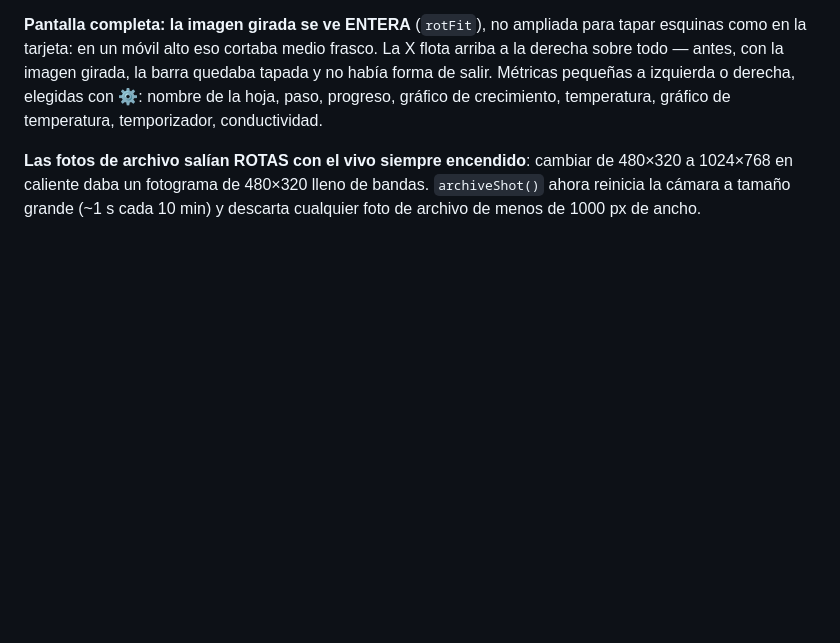
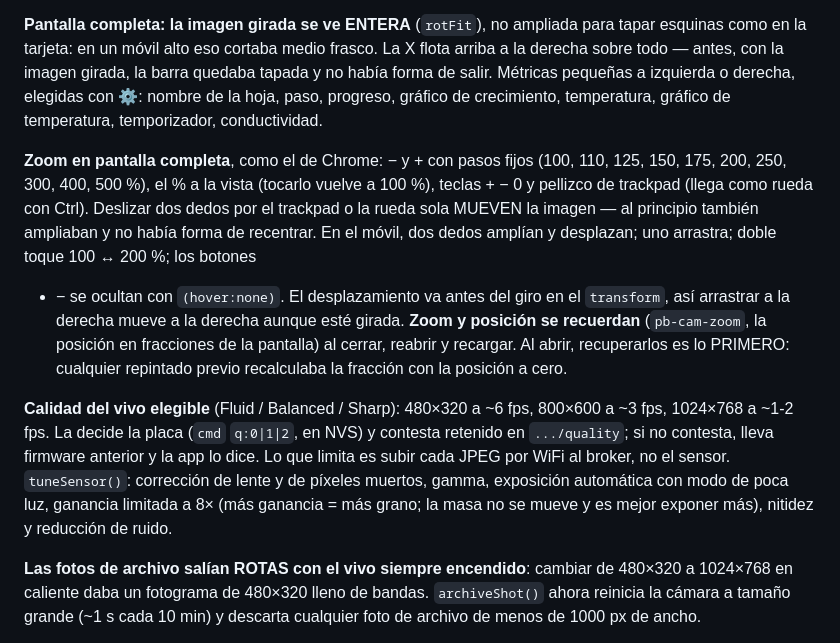
Before and after one commit to cristianandreseb8/proofbox-volumen, a Markdown page: CLAUDE.md, the part around the change. Rendered like a GitHub page; blank space fills up the shorter version.

Commit message:
Document camera zoom, remembered position and live quality presets
Co-Authored-By: Claude Opus 5 <noreply@anthropic.com>

```diff
--- a/CLAUDE.md
+++ b/CLAUDE.md
@@ -111,6 +111,27 @@ frasco. La X flota arriba a la derecha sobre todo — antes, con la imagen girad
 la barra quedaba tapada y no había forma de salir. Métricas pequeñas a izquierda
 o derecha, elegidas con ⚙: nombre de la hoja, paso, progreso, gráfico de
 crecimiento, temperatura, gráfico de temperatura, temporizador, conductividad.
+
+**Zoom en pantalla completa**, como el de Chrome: − y + con pasos fijos (100,
+110, 125, 150, 175, 200, 250, 300, 400, 500 %), el % a la vista (tocarlo vuelve a
+100 %), teclas + − 0 y pellizco de trackpad (llega como rueda con Ctrl).
+Deslizar dos dedos por el trackpad o la rueda sola MUEVEN la imagen — al
+principio también ampliaban y no había forma de recentrar. En el móvil, dos
+dedos amplían y desplazan; uno arrastra; doble toque 100 ↔ 200 %; los botones
++ − se ocultan con `(hover:none)`. El desplazamiento va antes del giro en el
+`transform`, así arrastrar a la derecha mueve a la derecha aunque esté girada.
+**Zoom y posición se recuerdan** (`pb-cam-zoom`, la posición en fracciones de la
+pantalla) al cerrar, reabrir y recargar. Al abrir, recuperarlos es lo PRIMERO:
+cualquier repintado previo recalculaba la fracción con la posición a cero.
+
+**Calidad del vivo elegible** (Fluid / Balanced / Sharp): 480×320 a ~6 fps,
+800×600 a ~3 fps, 1024×768 a ~1-2 fps. La decide la placa (`cmd` `q:0|1|2`, en
+NVS) y contesta retenido en `.../quality`; si no contesta, lleva firmware
+anterior y la app lo dice. Lo que limita es subir cada JPEG por WiFi al broker,
+no el sensor. `tuneSensor()`: corrección de lente y de píxeles muertos, gamma,
+exposición automática con modo de poca luz, ganancia limitada a 8× (más ganancia
+= más grano; la masa no se mueve y es mejor exponer más), nitidez y reducción de
+ruido.
 
 **Las fotos de archivo salían ROTAS con el vivo siempre encendido**: cambiar de
 480×320 a 1024×768 en caliente daba un fotograma de 480×320 lleno de bandas.
```
